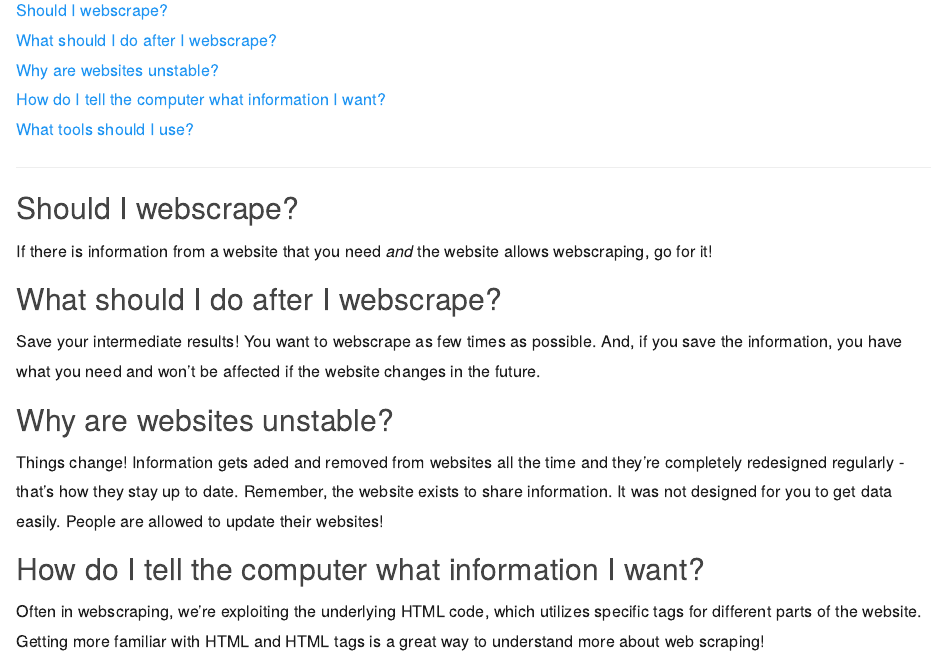
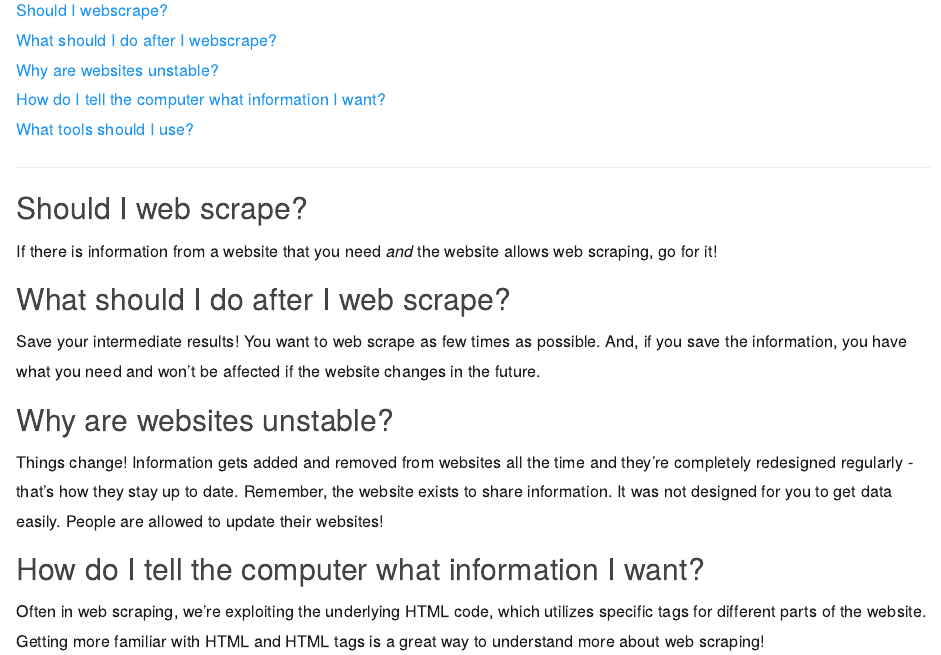
Before and after one commit to datatrail-jhu/stable_website, an R Markdown document (faq.Rmd): the page in a window 1100 px wide, from 180 px down. The pictures show the output file faq.html that the author committed with the source, opened offline; library style sheets and scripts come from the installed R packages.

Commit message:
fix typos

```diff
--- a/faq.Rmd
+++ b/faq.Rmd
@@ -13,23 +13,23 @@ output: html_document
 
 -----
 
-## Should I webscrape?
+## Should I web scrape?
 
-If there is information from a website that you need *and* the website allows webscraping, go for it!
+If there is information from a website that you need *and* the website allows web scraping, go for it!
 
 
-## What should I do after I webscrape?
+## What should I do after I web scrape?
 
-Save your intermediate results! You want to webscrape as few times as possible. And, if you save the information, you have what you need and won't be affected if the website changes in the future.
+Save your intermediate results! You want to web scrape as few times as possible. And, if you save the information, you have what you need and won't be affected if the website changes in the future.
 
 
 ## Why are websites unstable?
 
-Things change! Information gets aded and removed from websites all the time and they're completely redesigned regularly - that's how they stay up to date. Remember, the website exists to share information. It was not designed for you to get data easily. People are allowed to update their websites!
+Things change! Information gets added and removed from websites all the time and they're completely redesigned regularly - that's how they stay up to date. Remember, the website exists to share information. It was not designed for you to get data easily. People are allowed to update their websites!
 
 ## How do I tell the computer what information I want?
 
-Often in webscraping, we're exploiting the underlying HTML code, which utilizes specific tags for different parts of the website. Getting more familiar with HTML and HTML tags is a great way to understand more about web scraping!
+Often in web scraping, we're exploiting the underlying HTML code, which utilizes specific tags for different parts of the website. Getting more familiar with HTML and HTML tags is a great way to understand more about web scraping!
 
 
 ## What tools should I use?
```
Also changed, not shown: webscrape.Rmd (+6 -6 lines), faq.html, webscrape.html.
